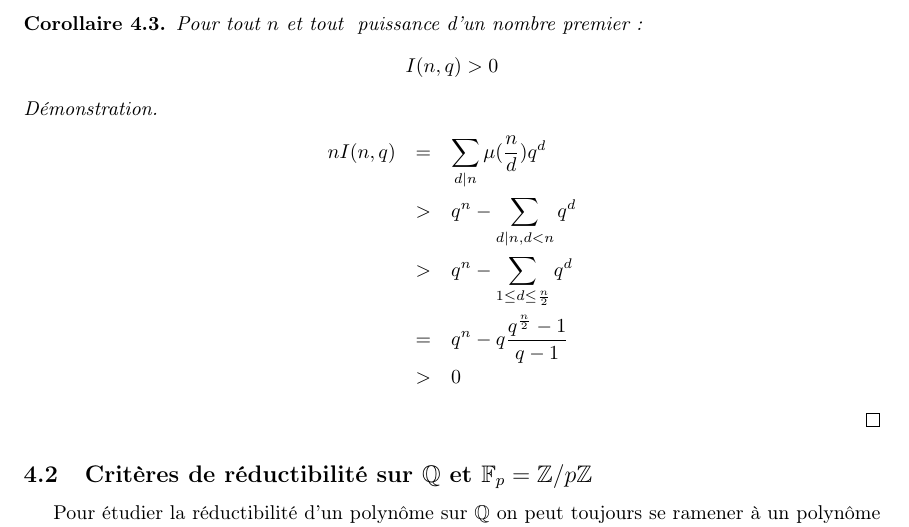
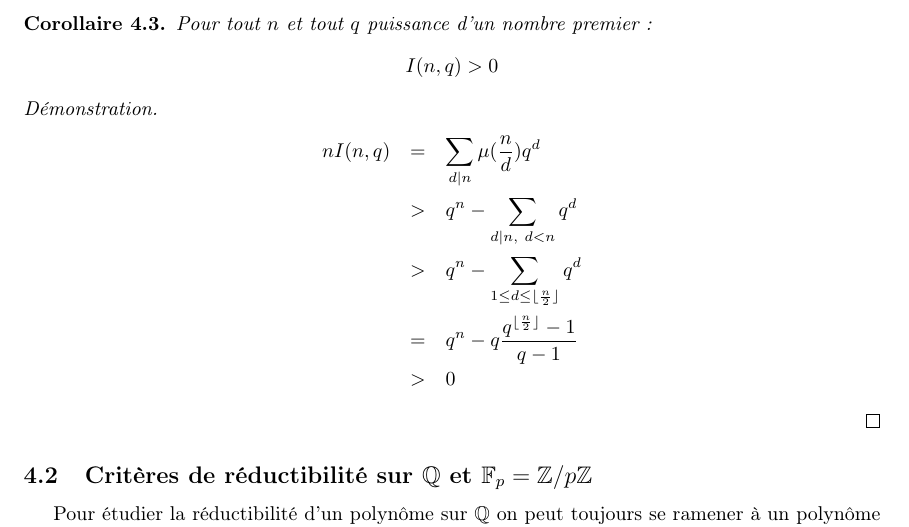
Before and after one commit to Yag000/algebre-II-notes, a LaTeX document (algebre-II-notes.tex, which reads contents/corps_finis/irreductibles.tex): part of page 23 of 30, cut so that both start at the same text. Compiled offline with pdfLaTeX.

Commit message:
fix: missing floor

```diff
--- a/contents/corps_finis/irreductibles.tex
+++ b/contents/corps_finis/irreductibles.tex
@@ -31,7 +31,7 @@ Soit $I(n,q)$ le plus petit polynôme unitaire de degré $n$ sur $\F_q$.
 
 
 \begin{coro}
-	Pour tout $n$ et tout $ $ puissance d'un nombre premier:
+	Pour tout $n$ et tout $q$ puissance d'un nombre premier:
 	$$ I (n, q) > 0 $$
 \end{coro}
 
@@ -39,9 +39,9 @@ Soit $I(n,q)$ le plus petit polynôme unitaire de degré $n$ sur $\F_q$.
 \begin{proof}
 	\begin{eqnarray*}
 		n I(n, q) & = & \sum_{d|n} \mu(\frac{n}{d}) q^d \\
-		&>& q^n - \sum_{d|n, d < n} q^d \\
-		&>& q^n - \sum_{1 \leq d\leq \frac{n}{2}} q^d \\
-		&=& q^n - q\frac{q^{\frac{n}{2}} - 1}{q-1} \\ %TODO: Use partie entière
+		&>& q^n - \sum_{d|n,\ d < n} q^d \\
+		&>& q^n - \sum_{1 \leq d\leq \lfloor \frac n 2 \rfloor} q^d \\
+		&=& q^n - q\frac{q^{\lfloor \frac n 2 \rfloor} - 1}{q-1} \\
 		&>& 0
 	\end{eqnarray*}
 \end{proof}
```
